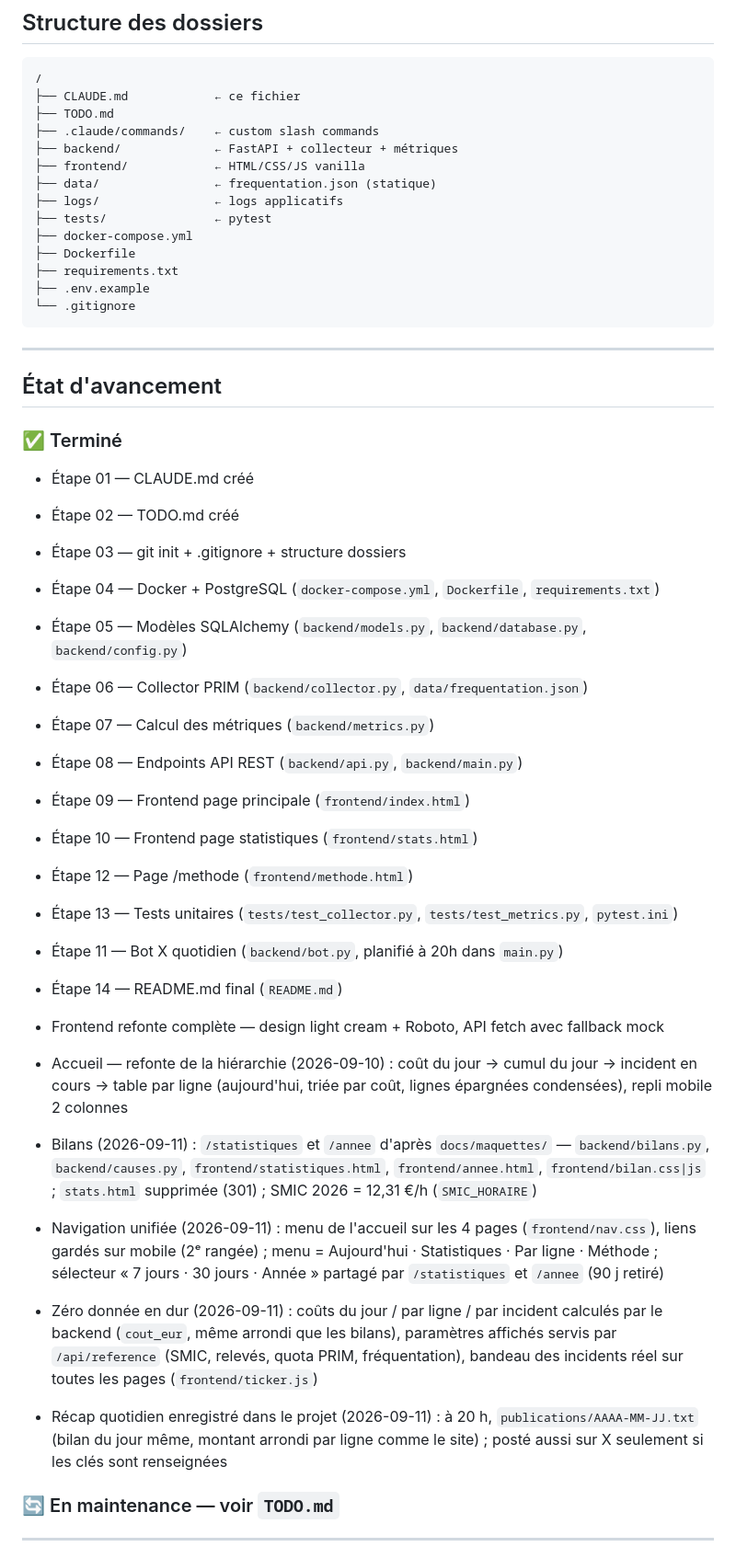
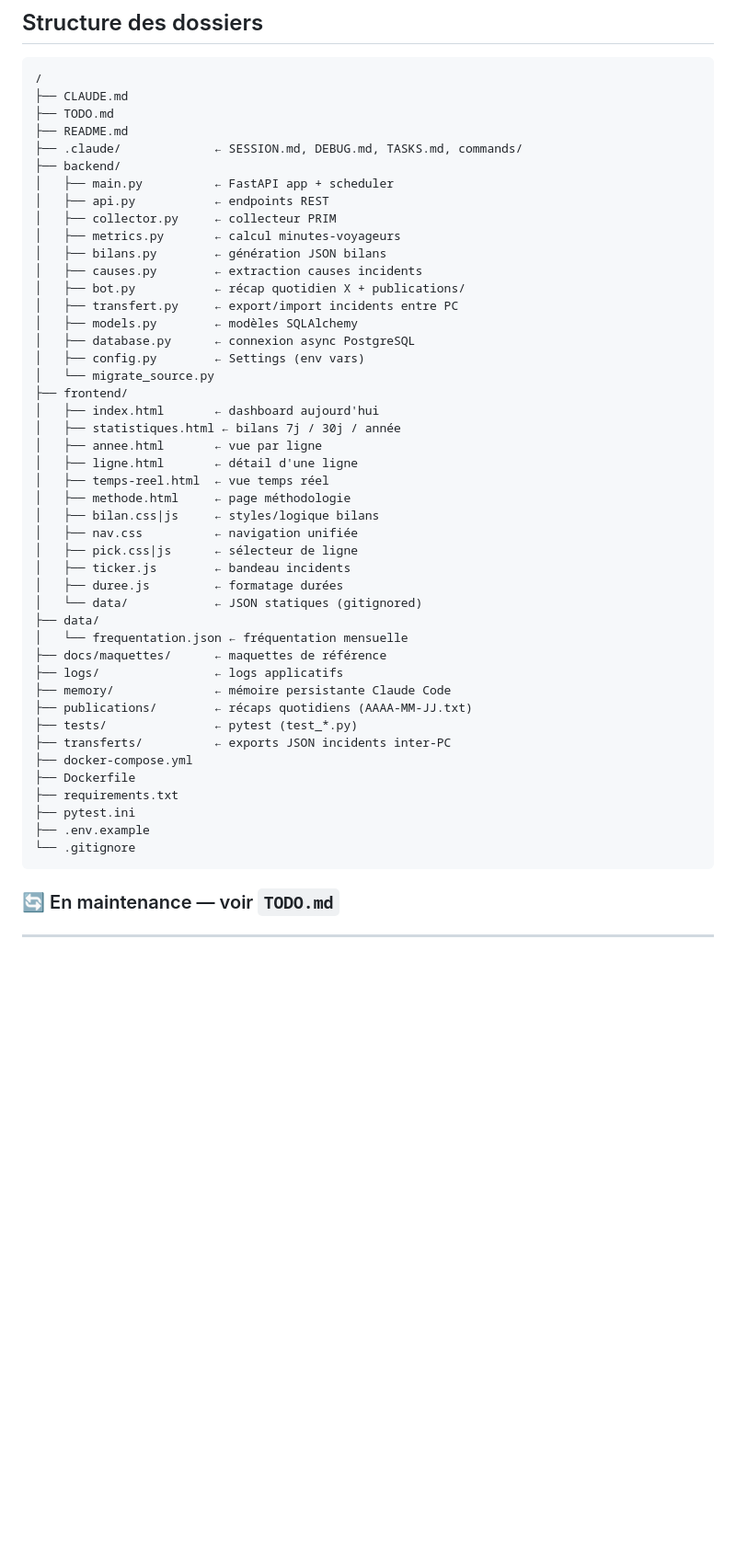
Before and after one commit to yaganperrot-hash/rertracker, a Markdown page: CLAUDE.md, the part around one of its changes. Shown at 92% size. Rendered like a GitHub page; blank space fills up the shorter version.

Commit message:
docs: mise à jour arborescence CLAUDE.md + nettoyage sections obsolètes
Co-Authored-By: Claude Opus 4.6 <noreply@anthropic.com>

````diff
--- a/CLAUDE.md
+++ b/CLAUDE.md
@@ -80,55 +80,52 @@ brew install postgresql@16 && brew services start postgresql@16 && createdb reta
 ## Structure des dossiers
 ```
 /
-├── CLAUDE.md            ← ce fichier
+├── CLAUDE.md
 ├── TODO.md
-├── .claude/commands/    ← custom slash commands
-├── backend/             ← FastAPI + collecteur + métriques
-├── frontend/            ← HTML/CSS/JS vanilla
-├── data/                ← frequentation.json (statique)
+├── README.md
+├── .claude/             ← SESSION.md, DEBUG.md, TASKS.md, commands/
+├── backend/
+│   ├── main.py          ← FastAPI app + scheduler
+│   ├── api.py           ← endpoints REST
+│   ├── collector.py     ← collecteur PRIM
+│   ├── metrics.py       ← calcul minutes-voyageurs
+│   ├── bilans.py        ← génération JSON bilans
+│   ├── causes.py        ← extraction causes incidents
+│   ├── bot.py           ← récap quotidien X + publications/
+│   ├── transfert.py     ← export/import incidents entre PC
+│   ├── models.py        ← modèles SQLAlchemy
+│   ├── database.py      ← connexion async PostgreSQL
+│   ├── config.py        ← Settings (env vars)
+│   └── migrate_source.py
+├── frontend/
+│   ├── index.html       ← dashboard aujourd'hui
+│   ├── statistiques.html ← bilans 7j / 30j / année
+│   ├── annee.html       ← vue par ligne
+│   ├── ligne.html       ← détail d'une ligne
+│   ├── temps-reel.html  ← vue temps réel
+│   ├── methode.html     ← page méthodologie
+│   ├── bilan.css|js     ← styles/logique bilans
+│   ├── nav.css          ← navigation unifiée
+│   ├── pick.css|js      ← sélecteur de ligne
+│   ├── ticker.js        ← bandeau incidents
+│   ├── duree.js         ← formatage durées
+│   └── data/            ← JSON statiques (gitignored)
+├── data/
+│   └── frequentation.json ← fréquentation mensuelle
+├── docs/maquettes/      ← maquettes de référence
 ├── logs/                ← logs applicatifs
-├── tests/               ← pytest
+├── memory/              ← mémoire persistante Claude Code
+├── publications/        ← récaps quotidiens (AAAA-MM-JJ.txt)
+├── tests/               ← pytest (test_*.py)
+├── transferts/          ← exports JSON incidents inter-PC
 ├── docker-compose.yml
 ├── Dockerfile
 ├── requirements.txt
+├── pytest.ini
 ├── .env.example
 └── .gitignore
 ```
 
----
-
-## État d'avancement
-
-### ✅ Terminé
-- Étape 01 — CLAUDE.md créé
-- Étape 02 — TODO.md créé
-- Étape 03 — git init + .gitignore + structure dossiers
-- Étape 04 — Docker + PostgreSQL (`docker-compose.yml`, `Dockerfile`, `requirements.txt`)
-- Étape 05 — Modèles SQLAlchemy (`backend/models.py`, `backend/database.py`, `backend/config.py`)
-- Étape 06 — Collector PRIM (`backend/collector.py`, `data/frequentation.json`)
-- Étape 07 — Calcul des métriques (`backend/metrics.py`)
-- Étape 08 — Endpoints API REST (`backend/api.py`, `backend/main.py`)
-- Étape 09 — Frontend page principale (`frontend/index.html`)
-- Étape 10 — Frontend page statistiques (`frontend/stats.html`)
-- Étape 12 — Page /methode (`frontend/methode.html`)
-- Étape 13 — Tests unitaires (`tests/test_collector.py`, `tests/test_metrics.py`, `pytest.ini`)
-
-- Étape 11 — Bot X quotidien (`backend/bot.py`, planifié à 20h dans `main.py`)
-- Étape 14 — README.md final (`README.md`)
-- Frontend refonte complète — design light cream + Roboto, API fetch avec fallback mock
-- Accueil — refonte de la hiérarchie (2026-09-10) : coût du jour → cumul du jour → incident en cours →
-  table par ligne (aujourd'hui, triée par coût, lignes épargnées condensées), repli mobile 2 colonnes
-- Bilans (2026-09-11) : `/statistiques` et `/annee` d'après `docs/maquettes/` —
-  `backend/bilans.py`, `backend/causes.py`, `frontend/statistiques.html`, `frontend/annee.html`,
-  `frontend/bilan.css|js` ; `stats.html` supprimée (301) ; SMIC 2026 = 12,31 €/h (`SMIC_HORAIRE`)
-- Navigation unifiée (2026-09-11) : menu de l'accueil sur les 4 pages (`frontend/nav.css`), liens gardés sur
-  mobile (2ᵉ rangée) ; menu = Aujourd'hui · Statistiques · Par ligne · Méthode ; sélecteur
-  « 7 jours · 30 jours · Année » partagé par `/statistiques` et `/annee` (90 j retiré)
-- Zéro donnée en dur (2026-09-11) : coûts du jour / par ligne / par incident calculés par le backend
-  (`cout_eur`, même arrondi que les bilans), paramètres affichés servis par `/api/reference` (SMIC, relevés,
-  quota PRIM, fréquentation), bandeau des incidents réel sur toutes les pages (`frontend/ticker.js`)
-- Récap quotidien enregistré dans le projet (2026-09-11) : à 20 h, `publications/AAAA-MM-JJ.txt` (bilan du
-  jour même, montant arrondi par ligne comme le site) ; posté aussi sur X seulement si les clés sont renseignées
 
 ### 🔄 En maintenance — voir `TODO.md`
 
````
Also changed, not shown: other parts of CLAUDE.md (+22 -28 lines).
